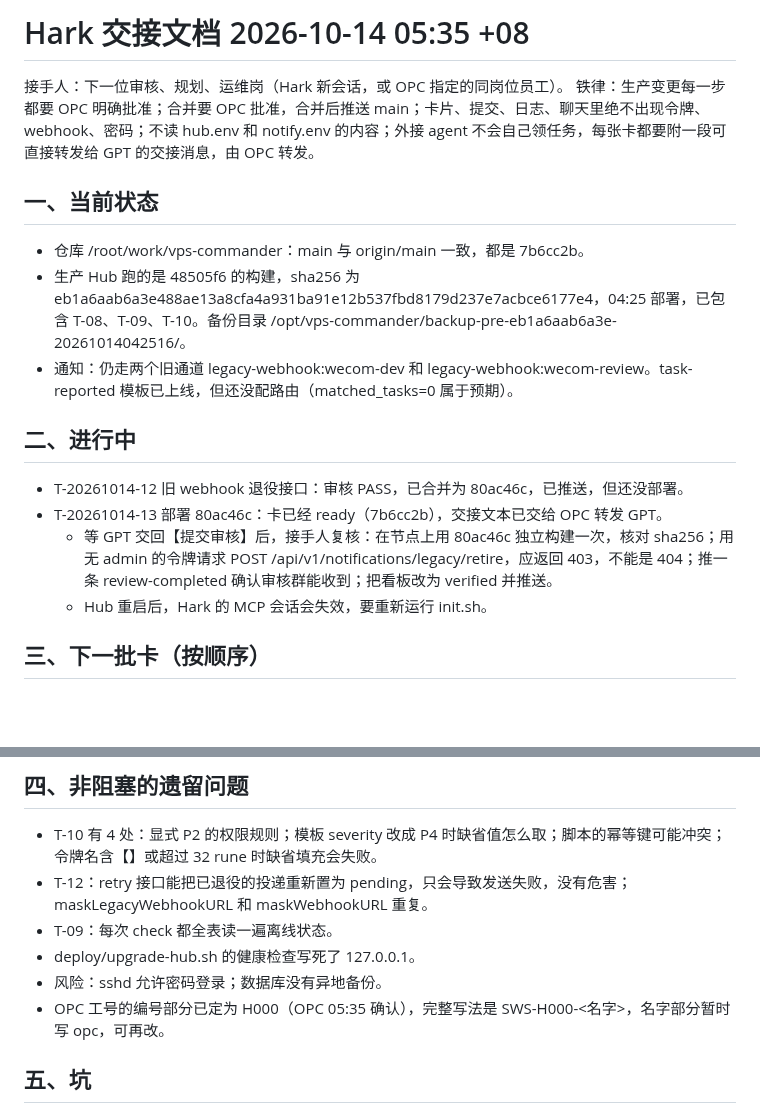
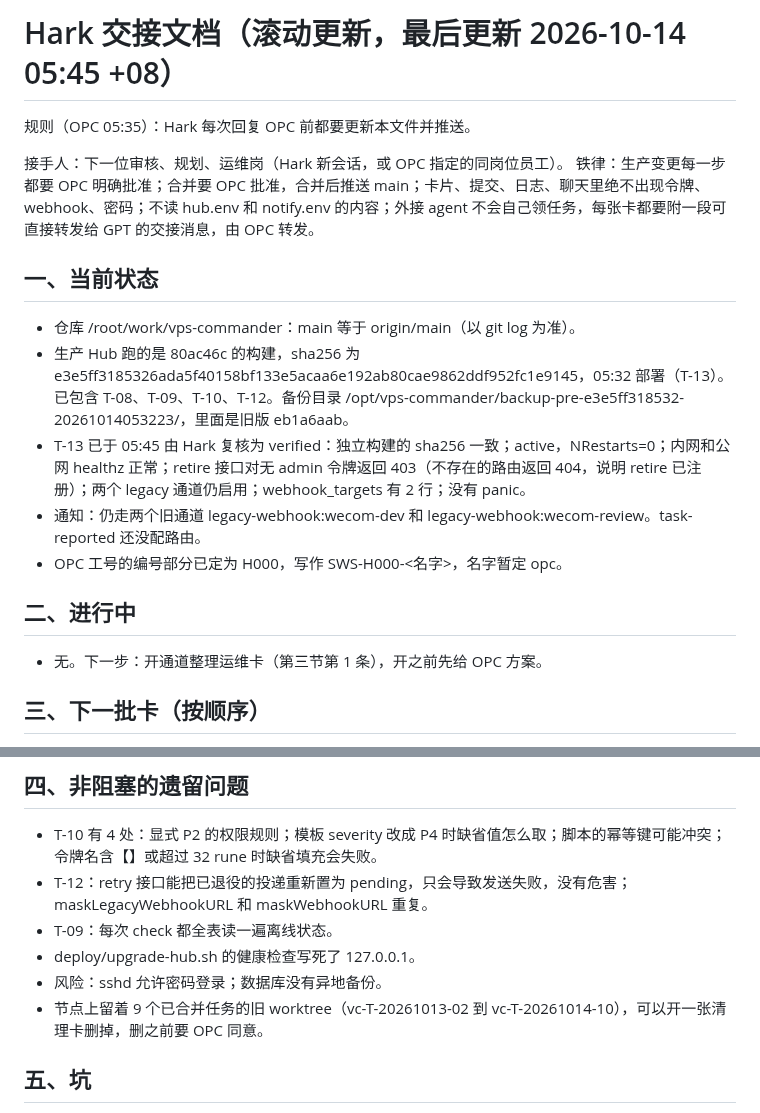
Before and after one commit to kyaring/vps-commander, a Markdown page: docs/recovery/HANDOFF-Hark-20261014-0535.md, 2 parts joined by grey strips. Drawn GitHub-style; blank space fills up the shorter version.

Commit message:
docs(tasks): T-20261014-13 verified; update handoff

```diff
--- a/docs/recovery/HANDOFF-Hark-20261014-0535.md
+++ b/docs/recovery/HANDOFF-Hark-20261014-0535.md
@@ -1,18 +1,19 @@
-# Hark 交接文档 2026-10-14 05:35 +08
+# Hark 交接文档（滚动更新，最后更新 2026-10-14 05:45 +08）
+
+规则（OPC 05:35）：Hark 每次回复 OPC 前都要更新本文件并推送。
 
 接手人：下一位审核、规划、运维岗（Hark 新会话，或 OPC 指定的同岗位员工）。
 铁律：生产变更每一步都要 OPC 明确批准；合并要 OPC 批准，合并后推送 main；卡片、提交、日志、聊天里绝不出现令牌、webhook、密码；不读 hub.env 和 notify.env 的内容；外接 agent 不会自己领任务，每张卡都要附一段可直接转发给 GPT 的交接消息，由 OPC 转发。
 
 ## 一、当前状态
-- 仓库 /root/work/vps-commander：main 与 origin/main 一致，都是 7b6cc2b。
-- 生产 Hub 跑的是 48505f6 的构建，sha256 为 eb1a6aab6a3e488ae13a8cfa4a931ba91e12b537fbd8179d237e7acbce6177e4，04:25 部署，已包含 T-08、T-09、T-10。备份目录 /opt/vps-commander/backup-pre-eb1a6aab6a3e-20261014042516/。
-- 通知：仍走两个旧通道 legacy-webhook:wecom-dev 和 legacy-webhook:wecom-review。task-reported 模板已上线，但还没配路由（matched_tasks=0 属于预期）。
+- 仓库 /root/work/vps-commander：main 等于 origin/main（以 git log 为准）。
+- 生产 Hub 跑的是 80ac46c 的构建，sha256 为 e3e5ff3185326ada5f40158bf133e5acaa6e192ab80cae9862ddf952fc1e9145，05:32 部署（T-13）。已包含 T-08、T-09、T-10、T-12。备份目录 /opt/vps-commander/backup-pre-e3e5ff318532-20261014053223/，里面是旧版 eb1a6aab。
+- T-13 已于 05:45 由 Hark 复核为 verified：独立构建的 sha256 一致；active，NRestarts=0；内网和公网 healthz 正常；retire 接口对无 admin 令牌返回 403（不存在的路由返回 404，说明 retire 已注册）；两个 legacy 通道仍启用；webhook_targets 有 2 行；没有 panic。
+- 通知：仍走两个旧通道 legacy-webhook:wecom-dev 和 legacy-webhook:wecom-review。task-reported 还没配路由。
+- OPC 工号的编号部分已定为 H000，写作 SWS-H000-<名字>，名字暂定 opc。
 
 ## 二、进行中
-- T-20261014-12 旧 webhook 退役接口：审核 PASS，已合并为 80ac46c，已推送，但还没部署。
-- T-20261014-13 部署 80ac46c：卡已经 ready（7b6cc2b），交接文本已交给 OPC 转发 GPT。
-  - 等 GPT 交回【提交审核】后，接手人复核：在节点上用 80ac46c 独立构建一次，核对 sha256；用无 admin 的令牌请求 POST /api/v1/notifications/legacy/retire，应返回 403，不能是 404；推一条 review-completed 确认审核群能收到；把看板改为 verified 并推送。
-  - Hub 重启后，Hark 的 MCP 会话会失效，要重新运行 init.sh。
+- 无。下一步：开通道整理运维卡（第三节第 1 条），开之前先给 OPC 方案。
 
 ## 三、下一批卡（按顺序）
 1. 通道整理运维卡（T-13 验证通过后开）。每一步都要 OPC 批准：
@@ -31,7 +32,7 @@
 - T-09：每次 check 都全表读一遍离线状态。
 - deploy/upgrade-hub.sh 的健康检查写死了 127.0.0.1。
 - 风险：sshd 允许密码登录；数据库没有异地备份。
-- OPC 工号的编号部分已定为 H000（OPC 05:35 确认），完整写法是 SWS-H000-<名字>，名字部分暂时写 opc，可再改。
+- 节点上留着 9 个已合并任务的旧 worktree（vc-T-20261013-02 到 vc-T-20261014-10），可以开一张清理卡删掉，删之前要 OPC 同意。
 
 ## 五、坑
 - check-task.sh 只能在任务分支上跑；「改动范围」那一行的说明文字里不要出现「允许」二字，它的 sed 是贪婪匹配。
```
Also changed, not shown: docs/tasks/BOARD.md (+1 -1 lines).
